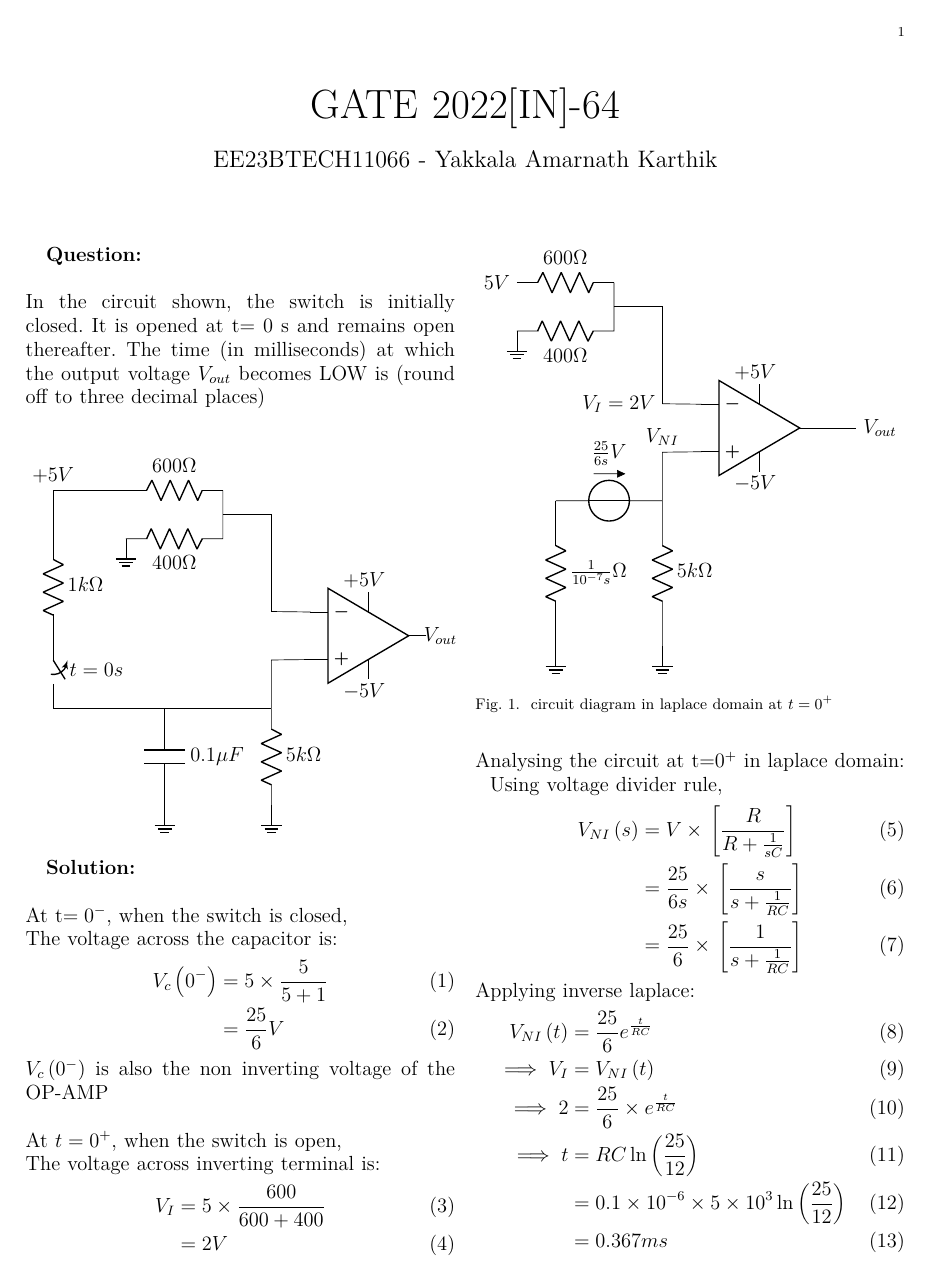
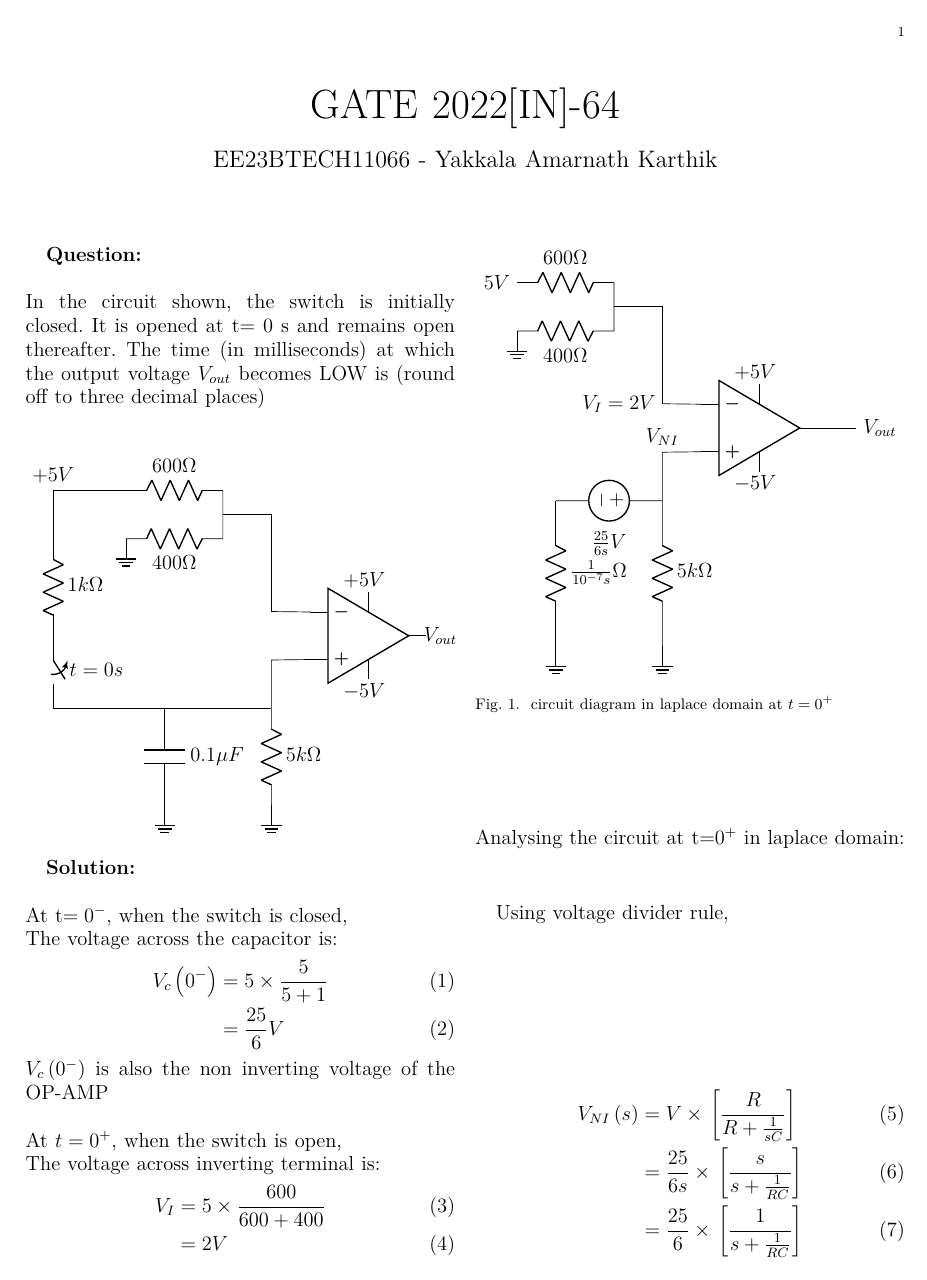
Before and after one commit to AmarnathKarthik286/Gate.in.2022, a LaTeX paper (gate3.tex, which reads figs/tikzans.tex): the whole page before the commit and page 1 of 2 after it. The pictures show the PDF file gate3.pdf that the author committed with the source.

Commit message:
Add files via upload

```diff
--- a/figs/tikzans.tex
+++ b/figs/tikzans.tex
@@ -1,6 +1,6 @@
 \begin{figure}
 \centering
-\begin{circuitikz}
+\begin{circuitikz}[american]
 
     % Draw resistors and voltage source
     \draw (0,0) node[left] {$5V$}to[resistor={{$600\Omega$}}] (2,0) ;
@@ -17,7 +17,7 @@
     \draw (opamp.+) -- (3,-3.5)node[above]{$V_{NI}$} -- (3,-4.5);
     \draw (3,-4.5) to[resistor={{$5k\Omega$}}] (3,-7.5)node[ground]{};
   % \draw (3,-4.5) -- (0.8,-4.5);
-    \draw (0.8,-4.5) to [V, v=$\frac{25}{6s}V$] (3,-4.5);
+    \draw (3,-4.5) to [V, v=$\frac{25}{6s}V$] (0.8,-4.5);
     \draw (0.8,-4.5) to[resistor={{$\frac{1}{10^{-7}s}\Omega$}}] (0.8,-7.5)node[ground]{};
 \end{circuitikz}
     \caption{circuit diagram in laplace domain at $t=0^+$}
--- a/gate3.tex
+++ b/gate3.tex
@@ -48,9 +48,9 @@ V_{NI}\brak{s}&=V\times\sbrak{\frac{R}{R+\frac{1}{sC}}}\\
 \end{align}
 Applying inverse laplace:
 \begin{align}
-    V_{NI}\brak{t}&=\frac{25}{6} e^{\frac{t}{RC}}\\
+    V_{NI}\brak{t}&=\frac{25}{6} e^{\frac{-t}{RC}}\\
    \implies V_{I}&=V_{NI}\brak{t}\\
-    \implies  2&=\frac{25}{6}\times e^{\frac{t}{RC}}\\
+    \implies  2&=\frac{25}{6}\times e^{\frac{-t}{RC}}\\
   \implies  t&=RC\ln\brak{\frac{25}{12}}\\
     &=0.1\times10^{-6}\times5\times10^{3}\ln{\brak{\frac{25}{12}}}\\
     &=0.367ms
```
Also changed, not shown: gate3.pdf, 2 other files.
